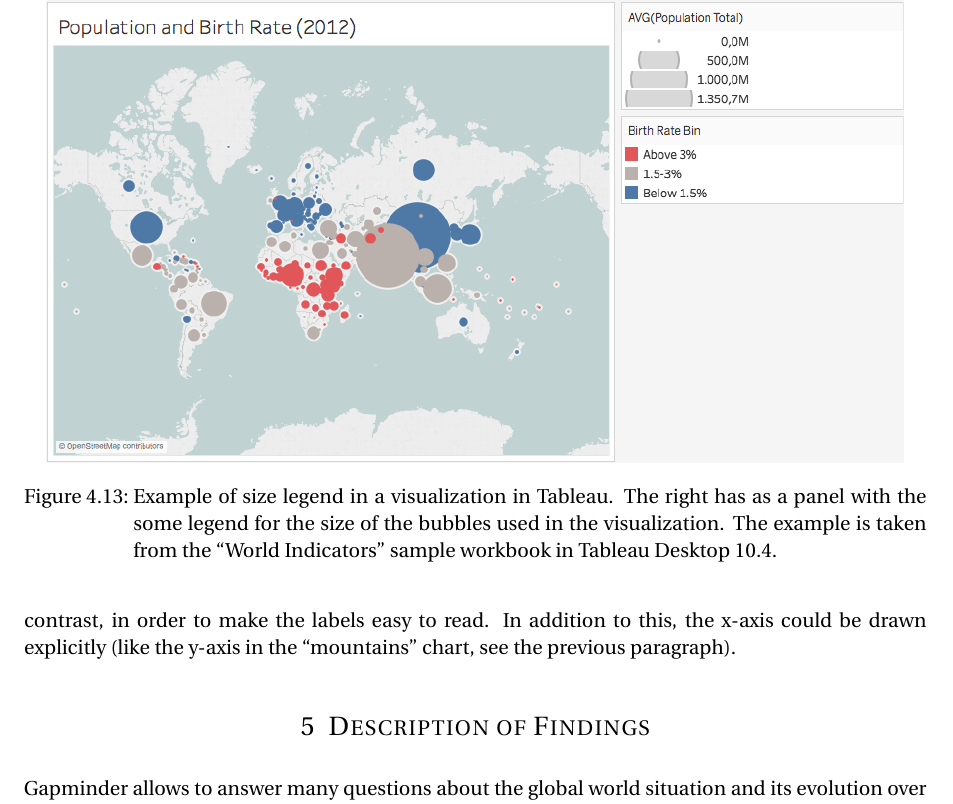
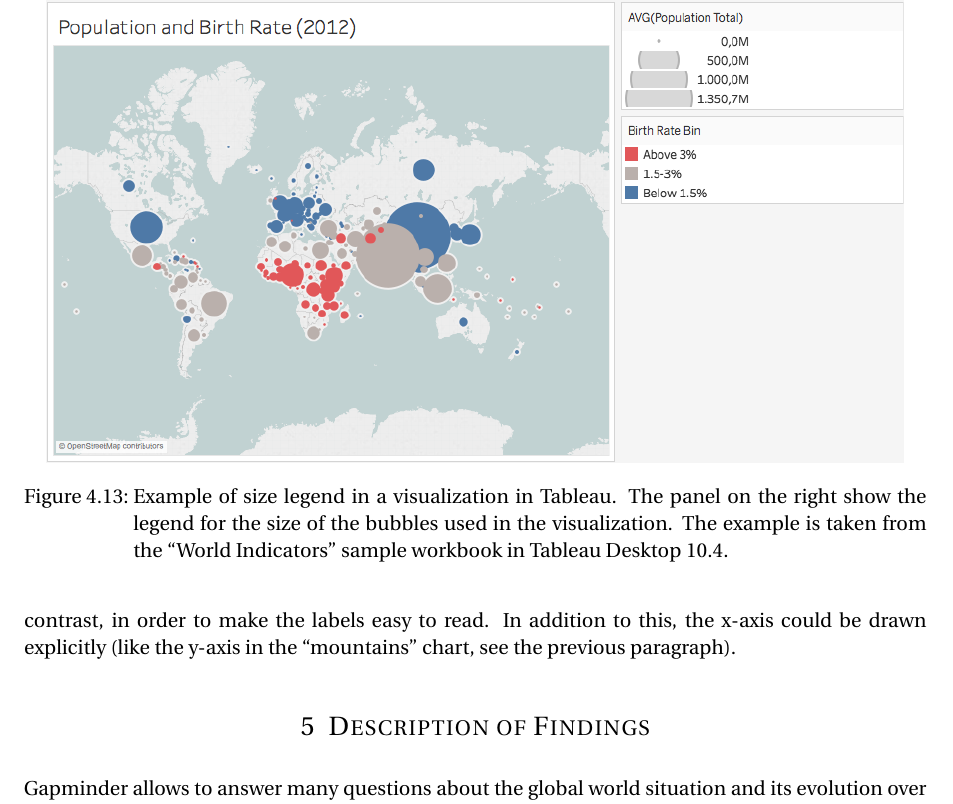
Before and after one commit to davidepedranz/visual_analytics_project_1, a LaTeX document (00_main.tex, which reads 04_visual_design.tex): part of page 22 of 26, cut so that both start at the same text. Compiled offline with pdfLaTeX.

Commit message:
Fix typo

```diff
--- a/04_visual_design.tex
+++ b/04_visual_design.tex
@@ -554,7 +554,7 @@ We propose a trivial solution to solve the problem: add a legend for the size, s
 \begin{figure}[h]
 	\centering
 	\includegraphics[width=0.95\columnwidth]{figures/size-legend}
-	\caption{Example of size legend in a visualization in Tableau. The right has as a panel with the some legend for the size of the bubbles used in the visualization. The example is taken from the ``World Indicators'' sample workbook in Tableau Desktop 10.4.}
+	\caption{Example of size legend in a visualization in Tableau. The panel on the right show the legend for the size of the bubbles used in the visualization. The example is taken from the ``World Indicators'' sample workbook in Tableau Desktop 10.4.}
 	\label{fig:size-legend}
 \end{figure}
 
```
